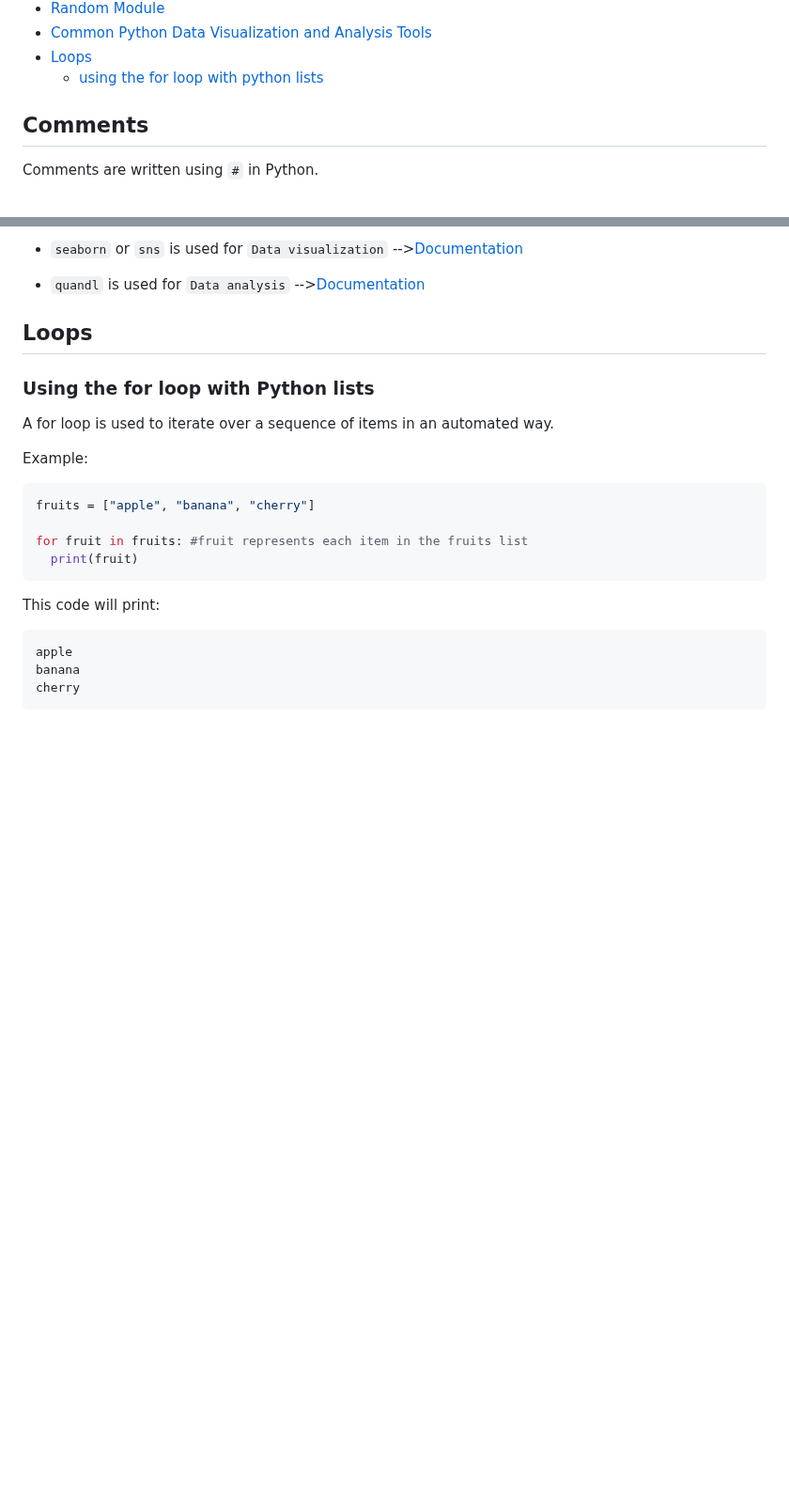
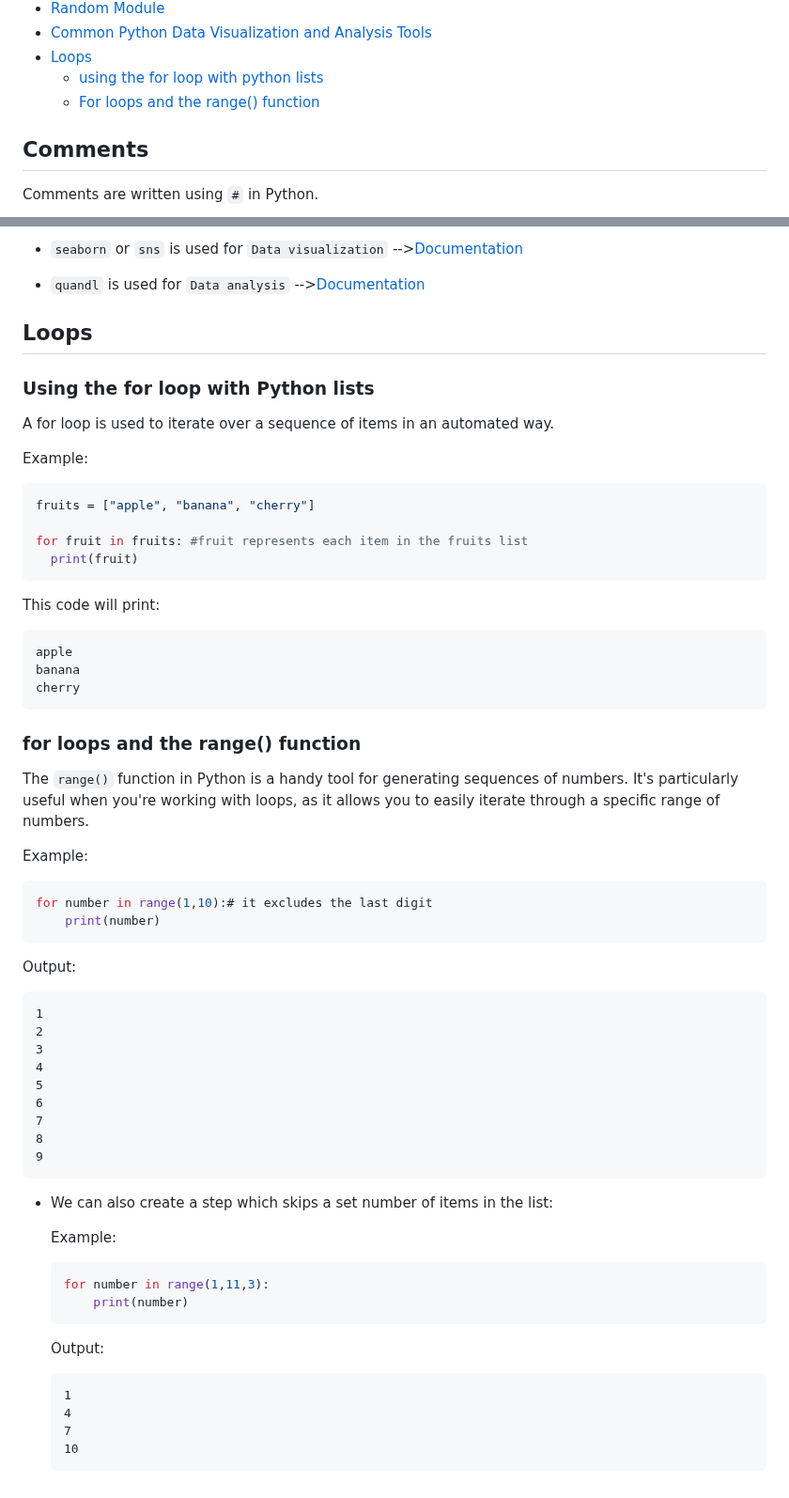
Before and after one commit to BrachoDev/Learning-Projects, a Markdown page: Python learning/pyNotes.md, 2 parts joined by grey strips. Shown at 94% size. Rendered like a GitHub page; blank space fills up the shorter version.

Commit message:
added for loops and the range function section

````diff
--- a/Python learning/pyNotes.md
+++ b/Python learning/pyNotes.md
@@ -43,6 +43,7 @@
 - [Common Python Data Visualization and Analysis Tools](#common-python-data-visualization-and-analysis-tools)
 - [Loops](#loops)
   - [using the for loop with python lists](#using-the-for-loop-with-python-lists)
+  - [For loops and the range() function](#for-loops-and-the-range-function)
 
 ## Comments
 
@@ -659,3 +660,46 @@ apple
 banana
 cherry
 ```
+
+### for loops and the range() function
+
+The `range()` function in Python is a handy tool for generating sequences of numbers. It's particularly useful when you're working with loops, as it allows you to easily iterate through a specific range of numbers.
+
+Example:
+
+```python
+for number in range(1,10):# it excludes the last digit
+    print(number)
+```
+
+Output:
+
+```
+1
+2
+3
+4
+5
+6
+7
+8
+9
+```
+
+- We can also create a step which skips a set number of items in the list:
+
+  Example:
+
+  ```python
+  for number in range(1,11,3):
+      print(number)
+  ```
+
+  Output:
+
+  ```
+  1
+  4
+  7
+  10
+  ```
````
